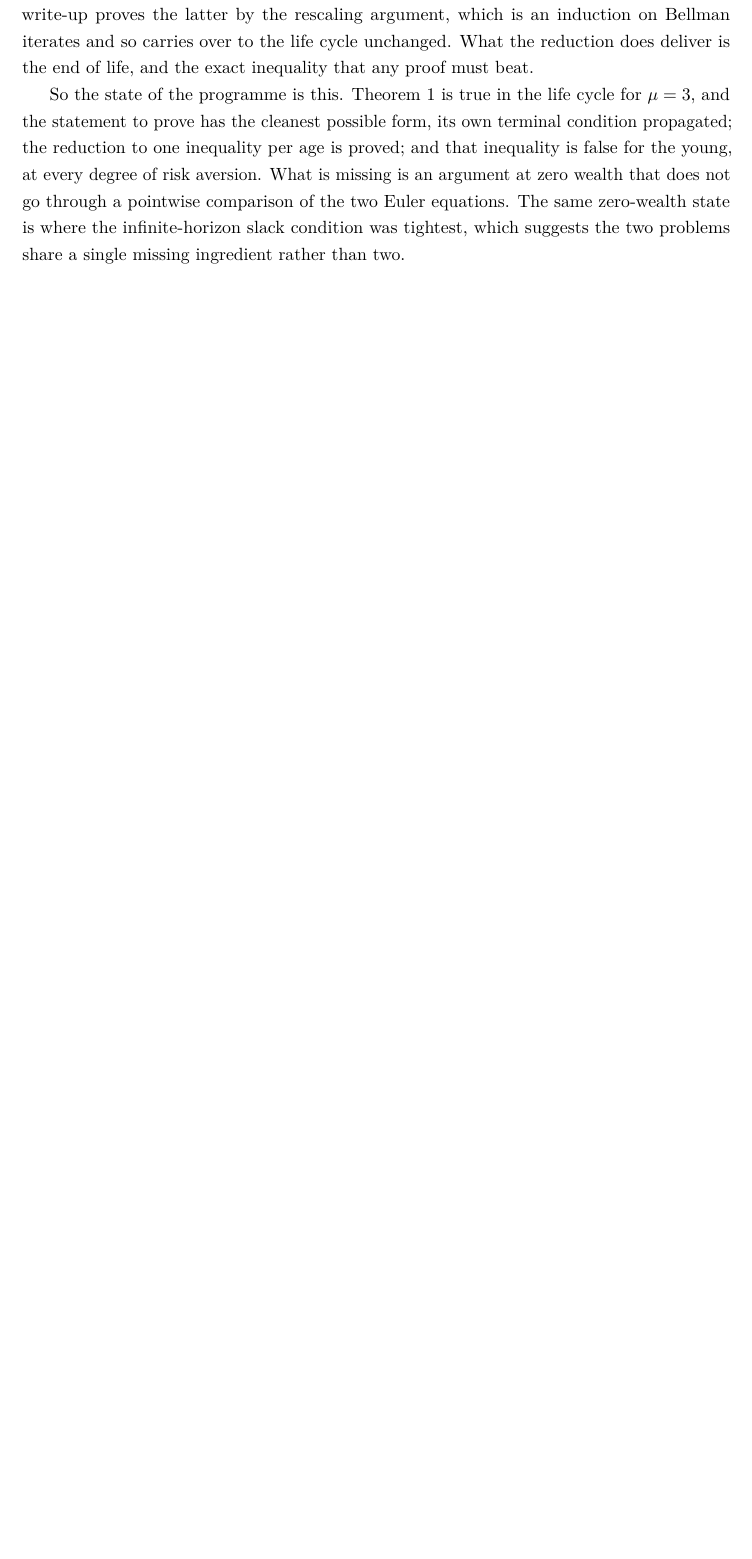
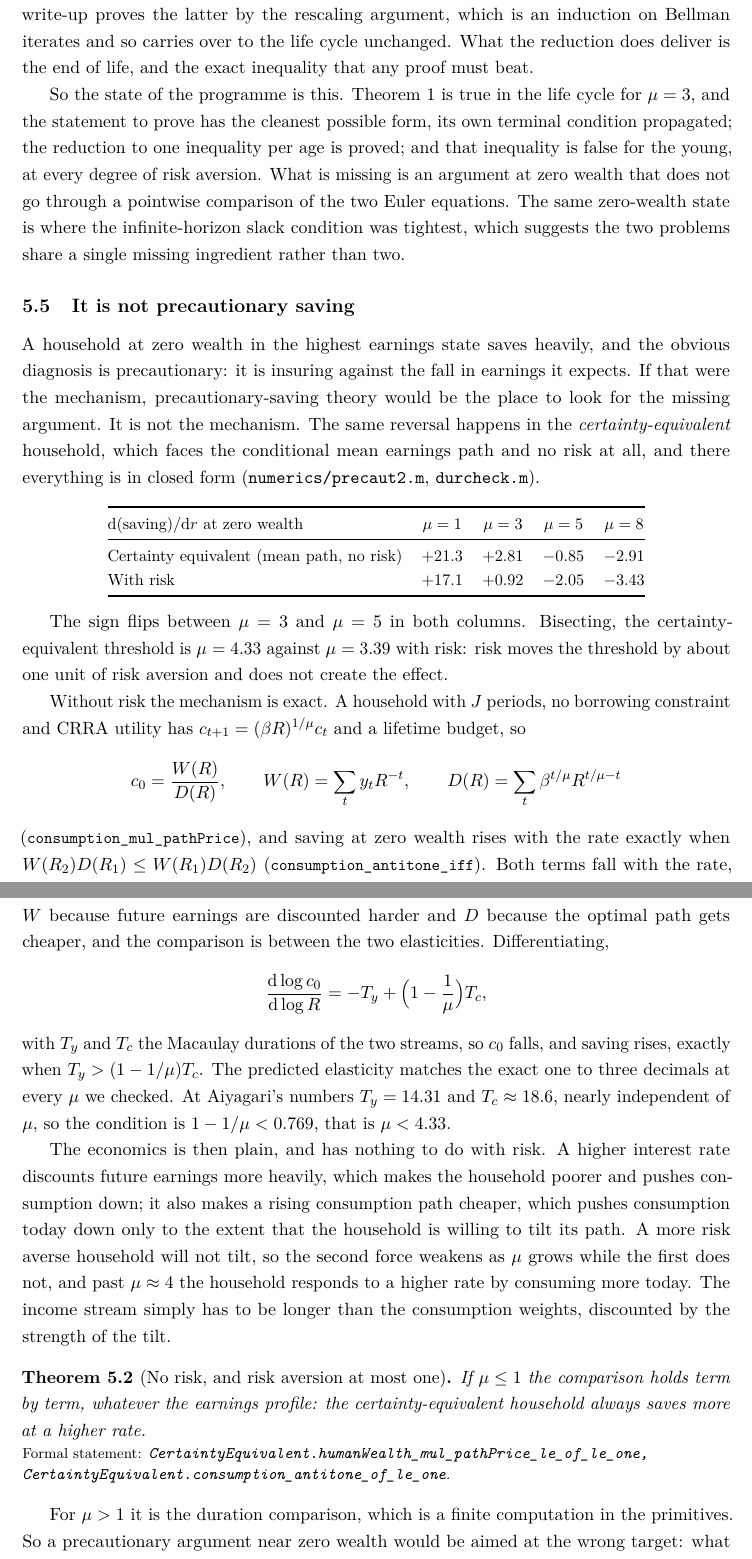
Before and after one commit to LeanEconomics/LeanEconomics, a LaTeX paper (WriteUpOLG/main.tex, which reads WriteUpOLG/sections/theorem1.tex): part of page 12 of 15 before the commit and two parts of pages 12 and 13 of 16 after it, the two joined at a grey line, cut so that both start at the same text, the shorter picture padded with empty space. Compiled offline with pdfLaTeX.

Commit message:
The failure at zero wealth is not precautionary: it is a duration comparison
The same sign reversal happens in the certainty-equivalent household, which faces the conditional
mean earnings path and no risk at all: the threshold is risk aversion 4.33 there against 3.39 with
risk, so risk moves it by about one unit and does not create it. Without risk the mechanism is
exact and now formalised: initial consumption is human wealth over the price of the optimal path,
saving rises with the rate exactly when the cross product falls, and differentiating gives the
criterion that the duration of the earnings stream exceed (1 - 1/mu) times the duration of the
consumption weights. The predicted elasticity matches the exact one to three decimals. For risk
aversion at most one the comparison holds term by term, whatever the earnings profile.

So a precautionary argument near zero wealth would be aimed at the wrong target.

Co-Authored-By: Claude Opus 5 <noreply@anthropic.com>

```diff
--- a/WriteUpOLG/sections/theorem1.tex
+++ b/WriteUpOLG/sections/theorem1.tex
@@ -145,3 +145,68 @@ every degree of risk aversion. What is missing is an argument at zero wealth tha
 through a pointwise comparison of the two Euler equations. The same zero-wealth state is where the
 infinite-horizon slack condition was tightest, which suggests the two problems share a single
 missing ingredient rather than two.
+
+\subsection{It is not precautionary saving}
+
+A household at zero wealth in the highest earnings state saves heavily, and the obvious diagnosis
+is precautionary: it is insuring against the fall in earnings it expects. If that were the
+mechanism, precautionary-saving theory would be the place to look for the missing argument. It is
+not the mechanism. The same reversal happens in the \emph{certainty-equivalent} household, which
+faces the conditional mean earnings path and no risk at all, and there everything is in closed
+form (\texttt{numerics/precaut2.m}, \texttt{durcheck.m}).
+
+\begingroup\small
+\begin{center}
+\begin{tabular}{@{}lcccc@{}}
+\toprule
+$\mathrm{d}(\text{saving})/\mathrm{d}r$ at zero wealth & $\mu=1$ & $\mu=3$ & $\mu=5$ & $\mu=8$\\
+\midrule
+Certainty equivalent (mean path, no risk) & $+21.3$ & $+2.81$ & $-0.85$ & $-2.91$\\
+With risk & $+17.1$ & $+0.92$ & $-2.05$ & $-3.43$\\
+\bottomrule
+\end{tabular}
+\end{center}
+\endgroup
+
+The sign flips between $\mu=3$ and $\mu=5$ in both columns. Bisecting, the certainty-equivalent
+threshold is $\mu=4.33$ against $\mu=3.39$ with risk: risk moves the threshold by about one unit
+of risk aversion and does not create the effect.
+
+Without risk the mechanism is exact. A household with $J$ periods, no borrowing constraint and
+CRRA utility has $c_{t+1}=(\beta R)^{1/\mu}c_t$ and a lifetime budget, so
+\[
+  c_0=\frac{W(R)}{D(R)},\qquad
+  W(R)=\sum_t y_tR^{-t},\qquad
+  D(R)=\sum_t\beta^{t/\mu}R^{t/\mu-t}
+\]
+(\lean{consumption\_mul\_pathPrice}), and saving at zero wealth rises with the rate exactly when
+$W(R_2)D(R_1)\le W(R_1)D(R_2)$ (\lean{consumption\_antitone\_iff}). Both terms fall with the rate,
+$W$ because future earnings are discounted harder and $D$ because the optimal path gets cheaper,
+and the comparison is between the two elasticities. Differentiating,
+\[
+  \frac{\mathrm{d}\log c_0}{\mathrm{d}\log R}=-T_y+\Bigl(1-\frac1\mu\Bigr)T_c ,
+\]
+with $T_y$ and $T_c$ the Macaulay durations of the two streams, so $c_0$ falls, and saving rises,
+exactly when $T_y>(1-1/\mu)T_c$. The predicted elasticity matches the exact one to three decimals
+at every $\mu$ we checked. At Aiyagari's numbers $T_y=14.31$ and $T_c\approx18.6$, nearly
+independent of $\mu$, so the condition is $1-1/\mu<0.769$, that is $\mu<4.33$.
+
+The economics is then plain, and has nothing to do with risk. A higher interest rate discounts
+future earnings more heavily, which makes the household poorer and pushes consumption down; it
+also makes a rising consumption path cheaper, which pushes consumption today down only to the
+extent that the household is willing to tilt its path. A more risk averse household will not
+tilt, so the second force weakens as $\mu$ grows while the first does not, and past $\mu\approx4$
+the household responds to a higher rate by consuming more today. The income stream simply has to
+be longer than the consumption weights, discounted by the strength of the tilt.
+
+\begin{theorem}[No risk, and risk aversion at most one]\label{thm:ce}
+If $\mu\le1$ the comparison holds term by term, whatever the earnings profile: the
+certainty-equivalent household always saves more at a higher rate.
+\formal{CertaintyEquivalent.humanWealth\_mul\_pathPrice\_le\_of\_le\_one,
+CertaintyEquivalent.consumption\_antitone\_of\_le\_one}
+\end{theorem}
+
+For $\mu>1$ it is the duration comparison, which is a finite computation in the primitives. So a
+precautionary argument near zero wealth would be aimed at the wrong target: what has to be
+controlled is the elasticity of human wealth against the elasticity of the price of the
+consumption path, and risk enters only as a correction to it.
```
Also changed, not shown: WriteUpOLG/sections/appendix_index.tex (+5 -0 lines), WriteUpOLG/main.pdf, 4 other files.
